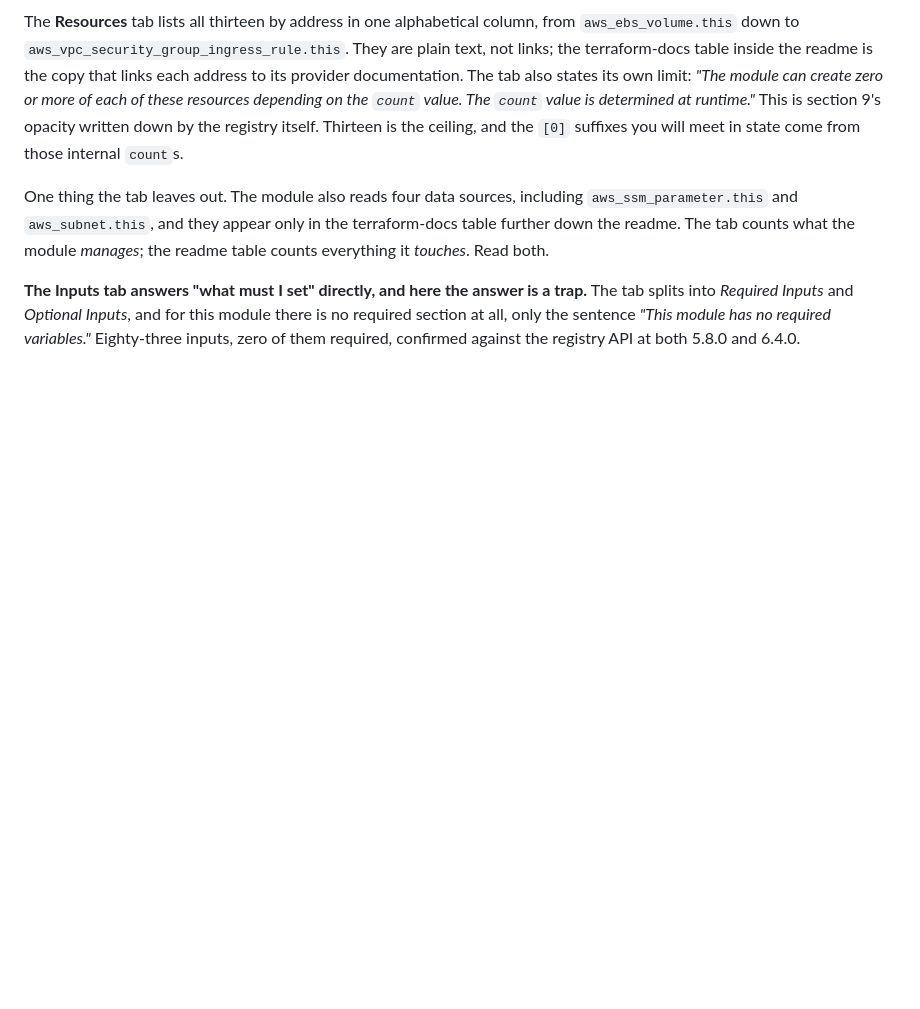
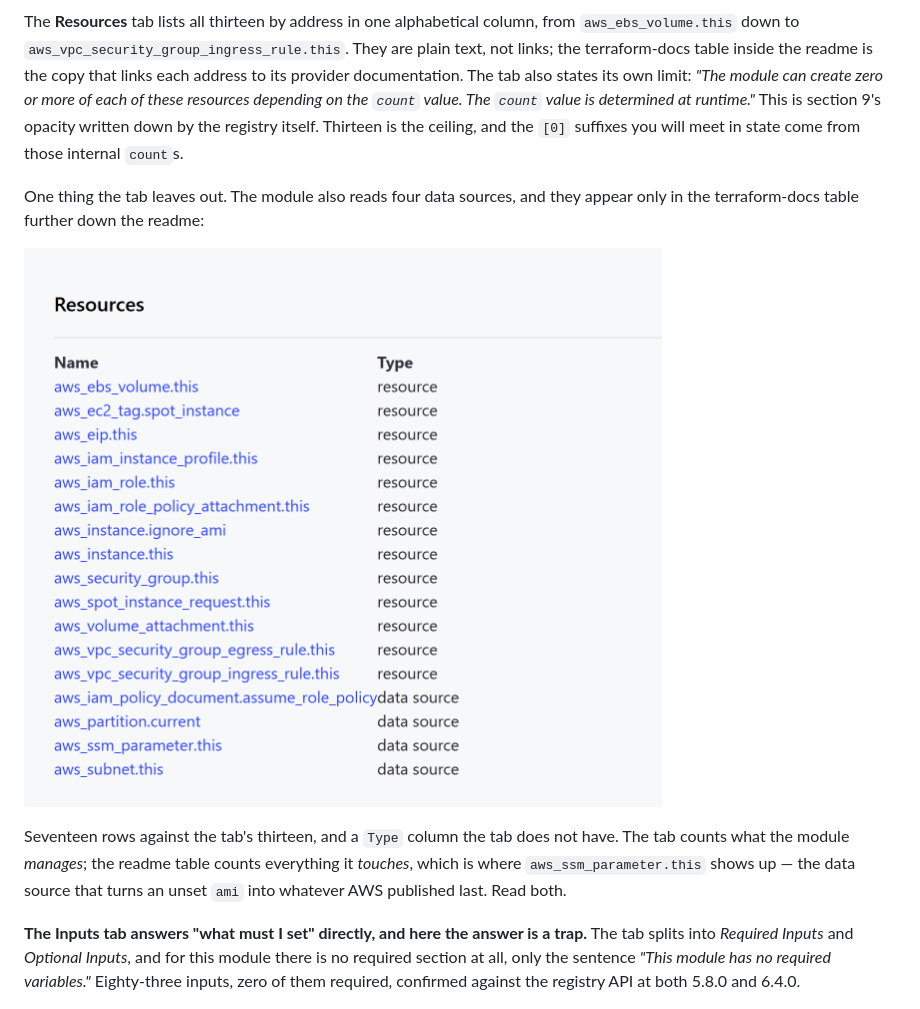
Before and after one commit to arindamchoudhury/terraform-gyan, a Markdown page: docs/book/ch13-using-modules.md, the part around the change. GitHub-like rendering; pictures changed too: docs/book/assets/ch13-registry-readme-resources-table.png (added); blank space fills up the shorter version.

Commit message:
notes(ch13): show the readme table the Resources tab omits
The paragraph asserted four data sources the tab does not list and left the
reader to take it on trust. The readme's own Resources table is now beside it:
seventeen linked rows with a Type column, thirteen resources and four data
sources, which is also the copy of this list that carries links to the provider
docs.

The follow-up sentence names why aws_ssm_parameter.this in particular matters,
tying the omission back to the AMI default a few paragraphs later.

Co-Authored-By: Claude Opus 5 <noreply@anthropic.com>

```diff
--- a/docs/book/ch13-using-modules.md
+++ b/docs/book/ch13-using-modules.md
@@ -923,7 +923,11 @@ Both blocks are on screen at once, which is what makes the mistake so easy:
 
 The **Resources** tab lists all thirteen by address in one alphabetical column, from `aws_ebs_volume.this` down to `aws_vpc_security_group_ingress_rule.this`. They are plain text, not links; the terraform-docs table inside the readme is the copy that links each address to its provider documentation. The tab also states its own limit: *"The module can create zero or more of each of these resources depending on the `count` value. The `count` value is determined at runtime."* This is section 9's opacity written down by the registry itself. Thirteen is the ceiling, and the `[0]` suffixes you will meet in state come from those internal `count`s.
 
-One thing the tab leaves out. The module also reads four data sources, including `aws_ssm_parameter.this` and `aws_subnet.this`, and they appear only in the terraform-docs table further down the readme. The tab counts what the module *manages*; the readme table counts everything it *touches*. Read both.
+One thing the tab leaves out. The module also reads four data sources, and they appear only in the terraform-docs table further down the readme:
+
+[![The Resources table inside the readme, with Name and Type columns and every name a link. Thirteen rows of type "resource" run from aws_ebs_volume.this to aws_vpc_security_group_ingress_rule.this, then four rows of type "data source": aws_iam_policy_document.assume_role_policy, aws_partition.current, aws_ssm_parameter.this, and aws_subnet.this.](assets/ch13-registry-readme-resources-table.png)](assets/ch13-registry-readme-resources-table.png)
+
+Seventeen rows against the tab's thirteen, and a `Type` column the tab does not have. The tab counts what the module *manages*; the readme table counts everything it *touches*, which is where `aws_ssm_parameter.this` shows up — the data source that turns an unset `ami` into whatever AWS published last. Read both.
 
 **The Inputs tab answers "what must I set" directly, and here the answer is a trap.** The tab splits into *Required Inputs* and *Optional Inputs*, and for this module there is no required section at all, only the sentence *"This module has no required variables."* Eighty-three inputs, zero of them required, confirmed against the registry API at both 5.8.0 and 6.4.0.
 
```
